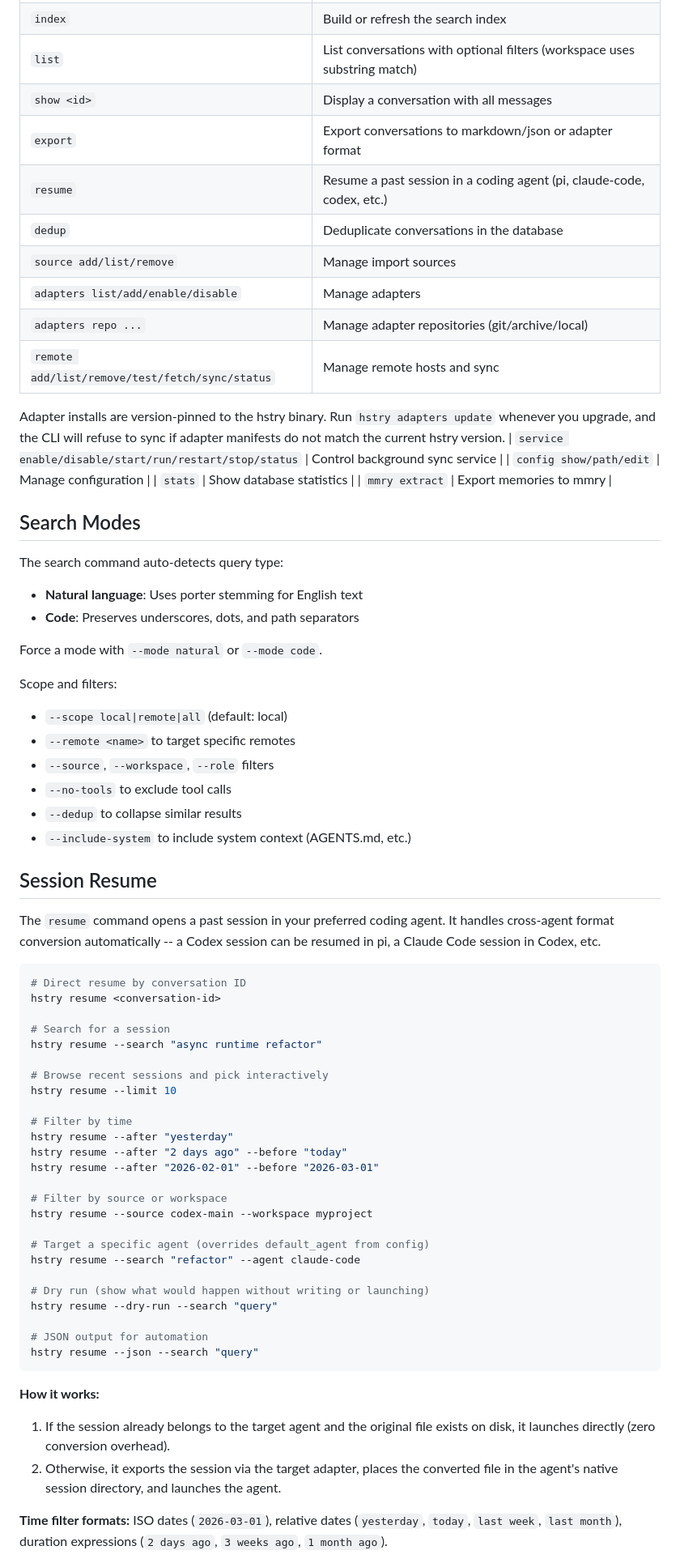
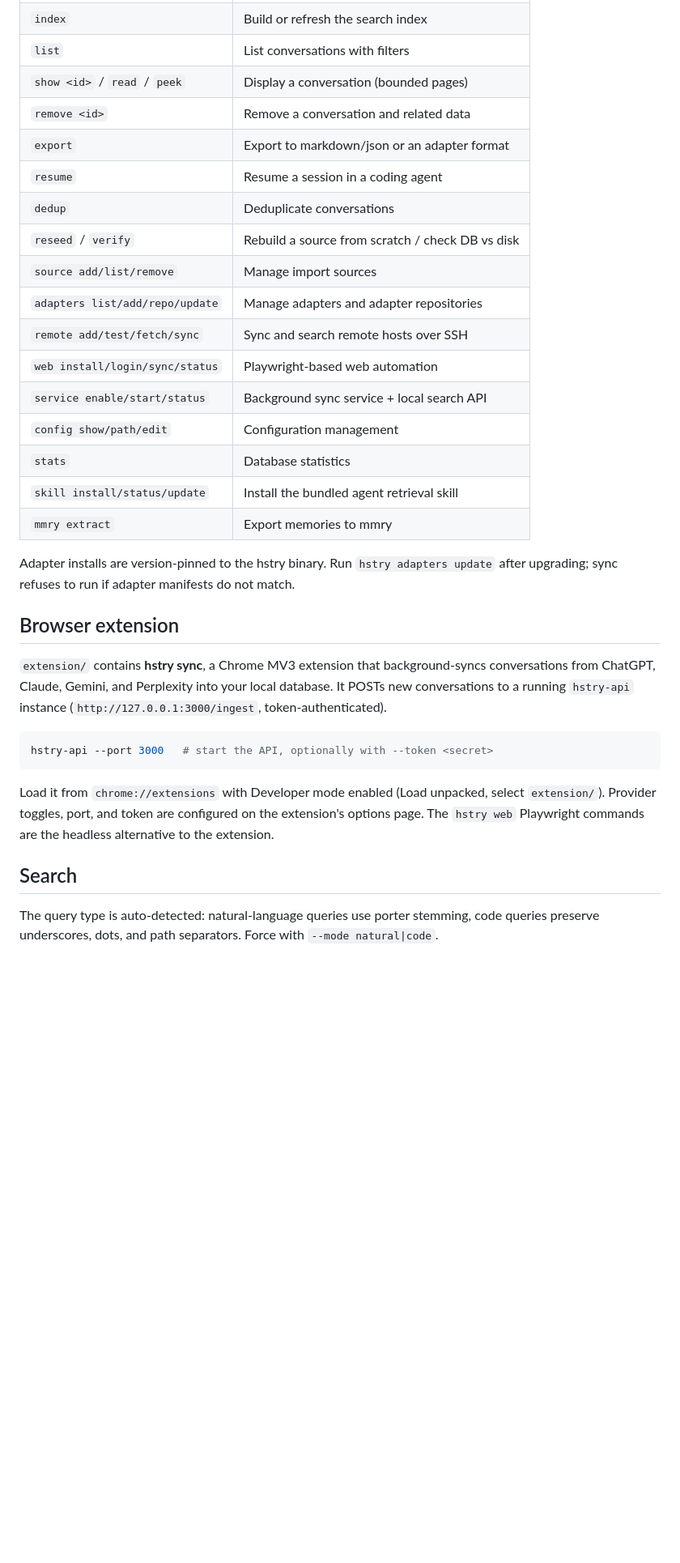
Before and after one commit to byteowlz/hstry, a Markdown page: README.md, the part around one of its changes. Shown at 81% size. Drawn GitHub-style; blank space fills up the shorter version.

Commit message:
docs: updated README

````diff
--- a/README.md
+++ b/README.md
@@ -139,78 +50,34 @@ hstry resume --limit 10
 | `index` | Build or refresh the search index |
-| `list` | List conversations with optional filters (workspace uses substring match) |
-| `show <id>` | Display a conversation with all messages |
-| `export` | Export conversations to markdown/json or adapter format |
-| `resume` | Resume a past session in a coding agent (pi, claude-code, codex, etc.) |
-| `dedup` | Deduplicate conversations in the database |
+| `list` | List conversations with filters |
+| `show <id>` / `read` / `peek` | Display a conversation (bounded pages) |
+| `remove <id>` | Remove a conversation and related data |
+| `export` | Export to markdown/json or an adapter format |
+| `resume` | Resume a session in a coding agent |
+| `dedup` | Deduplicate conversations |
+| `reseed` / `verify` | Rebuild a source from scratch / check DB vs disk |
 | `source add/list/remove` | Manage import sources |
-| `adapters list/add/enable/disable` | Manage adapters |
-| `adapters repo ...` | Manage adapter repositories (git/archive/local) |
-| `remote add/list/remove/test/fetch/sync/status` | Manage remote hosts and sync |
-
-Adapter installs are version-pinned to the hstry binary. Run `hstry adapters update`
-whenever you upgrade, and the CLI will refuse to sync if adapter manifests do not
-match the current hstry version.
-| `service enable/disable/start/run/restart/stop/status` | Control background sync service |
-| `config show/path/edit` | Manage configuration |
-| `stats` | Show database statistics |
+| `adapters list/add/repo/update` | Manage adapters and adapter repositories |
+| `remote add/test/fetch/sync` | Sync and search remote hosts over SSH |
+| `web install/login/sync/status` | Playwright-based web automation |
+| `service enable/start/status` | Background sync service + local search API |
+| `config show/path/edit` | Configuration management |
+| `stats` | Database statistics |
+| `skill install/status/update` | Install the bundled agent retrieval skill |
 | `mmry extract` | Export memories to mmry |
 
-## Search Modes
+Adapter installs are version-pinned to the hstry binary. Run `hstry adapters update` after upgrading; sync refuses to run if adapter manifests do not match.
 
-The search command auto-detects query type:
+## Browser extension
 
-- **Natural language**: Uses porter stemming for English text
-- **Code**: Preserves underscores, dots, and path separators
-
-Force a mode with `--mode natural` or `--mode code`.
-
-Scope and filters:
-
-- `--scope local|remote|all` (default: local)
-- `--remote <name>` to target specific remotes
-- `--source`, `--workspace`, `--role` filters
-- `--no-tools` to exclude tool calls
-- `--dedup` to collapse similar results
-- `--include-system` to include system context (AGENTS.md, etc.)
-
-## Session Resume
-
-The `resume` command opens a past session in your preferred coding agent. It handles
-cross-agent format conversion automatically -- a Codex session can be resumed in pi,
-a Claude Code session in Codex, etc.
+`extension/` contains **hstry sync**, a Chrome MV3 extension that background-syncs conversations from ChatGPT, Claude, Gemini, and Perplexity into your local database. It POSTs new conversations to a running `hstry-api` instance (`http://127.0.0.1:3000/ingest`, token-authenticated).
 
 ```bash
-# Direct resume by conversation ID
-hstry resume <conversation-id>
-
-# Search for a session
-hstry resume --search "async runtime refactor"
-
-# Browse recent sessions and pick interactively
-hstry resume --limit 10
-
-# Filter by time
-hstry resume --after "yesterday"
-hstry resume --after "2 days ago" --before "today"
-hstry resume --after "2026-02-01" --before "2026-03-01"
-
-# Filter by source or workspace
-hstry resume --source codex-main --workspace myproject
-
-# Target a specific agent (overrides default_agent from config)
-hstry resume --search "refactor" --agent claude-code
-
-# Dry run (show what would happen without writing or launching)
-hstry resume --dry-run --search "query"
-
-# JSON output for automation
-hstry resume --json --search "query"
+hstry-api --port 3000   # start the API, optionally with --token <secret>
 ```
 
-**How it works:**
+Load it from `chrome://extensions` with Developer mode enabled (Load unpacked, select `extension/`). Provider toggles, port, and token are configured on the extension's options page. The `hstry web` Playwright commands are the headless alternative to the extension.
 
-1. If the session already belongs to the target agent and the original file exists on disk, it launches directly (zero conversion overhead).
-2. Otherwise, it exports the session via the target adapter, places the converted file in the agent's native session directory, and launches the agent.
+## Search
 
-**Time filter formats:** ISO dates (`2026-03-01`), relative dates (`yesterday`, `today`, `last week`, `last month`), duration expressions (`2 days ago`, `3 weeks ago`, `1 month ago`).
+The query type is auto-detected: natural-language queries use porter stemming, code queries preserve underscores, dots, and path separators. Force with `--mode natural|code`.
 
````
Also changed, not shown: other parts of README.md (+105 -270 lines).
